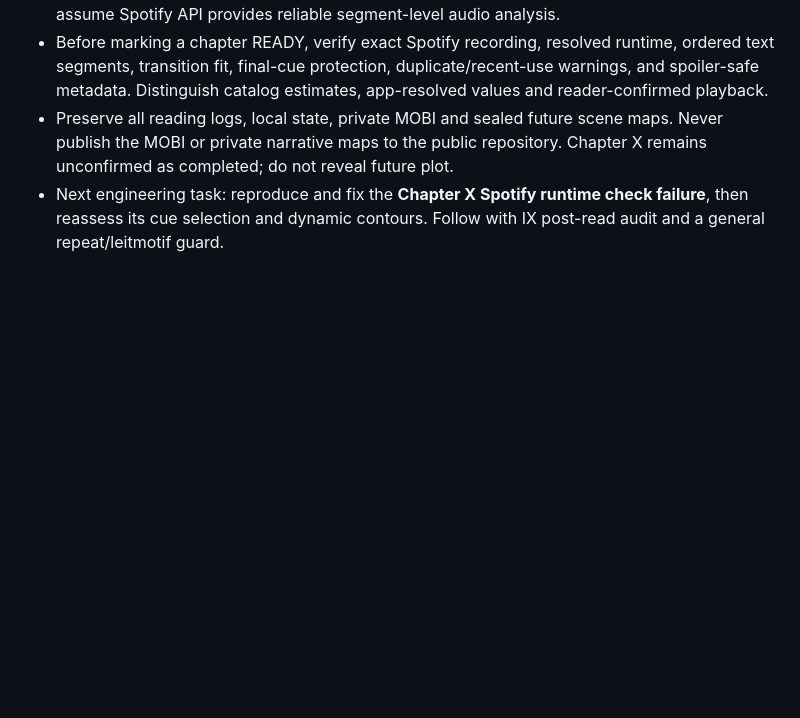
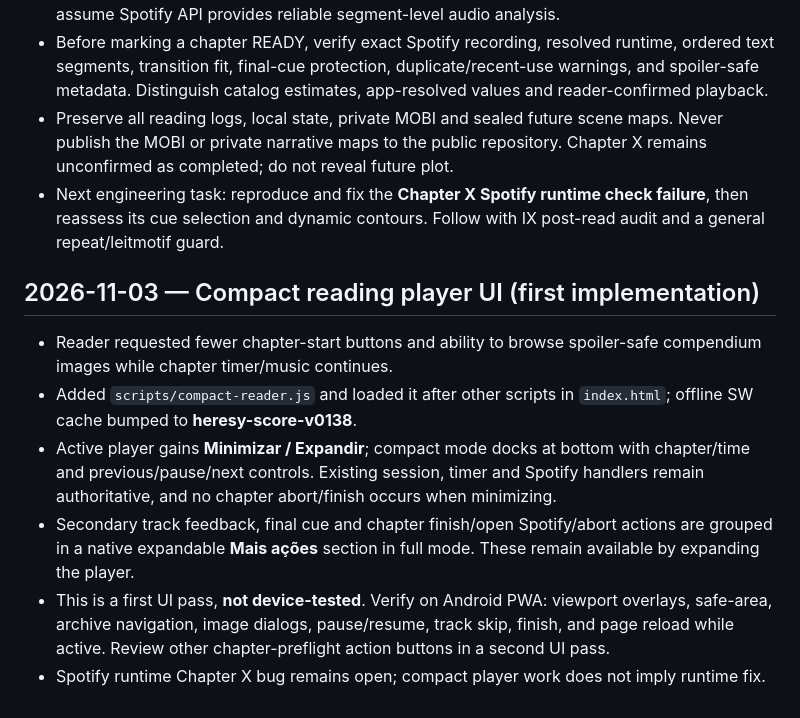
Before and after one commit to TitioChubaca/heresy-score, a Markdown page: docs/HERESY_SCORE_CONTEXT.md, the part around the change. Rendered like a GitHub page; blank space fills up the shorter version.

Commit message:
docs: record compact reader release and UI QA pending

```diff
--- a/docs/HERESY_SCORE_CONTEXT.md
+++ b/docs/HERESY_SCORE_CONTEXT.md
@@ -351,3 +351,11 @@ User-observed IX 22:38 vs 25:12 text estimate. Added The Still, Cold World (Bonu
 - Before marking a chapter READY, verify exact Spotify recording, resolved runtime, ordered text segments, transition fit, final-cue protection, duplicate/recent-use warnings, and spoiler-safe metadata. Distinguish catalog estimates, app-resolved values and reader-confirmed playback.
 - Preserve all reading logs, local state, private MOBI and sealed future scene maps. Never publish the MOBI or private narrative maps to the public repository. Chapter X remains unconfirmed as completed; do not reveal future plot.
 - Next engineering task: reproduce and fix the **Chapter X Spotify runtime check failure**, then reassess its cue selection and dynamic contours. Follow with IX post-read audit and a general repeat/leitmotif guard.
+
+## 2026-11-03 — Compact reading player UI (first implementation)
+- Reader requested fewer chapter-start buttons and ability to browse spoiler-safe compendium images while chapter timer/music continues.
+- Added `scripts/compact-reader.js` and loaded it after other scripts in `index.html`; offline SW cache bumped to **heresy-score-v0138**.
+- Active player gains **Minimizar / Expandir**; compact mode docks at bottom with chapter/time and previous/pause/next controls. Existing session, timer and Spotify handlers remain authoritative, and no chapter abort/finish occurs when minimizing.
+- Secondary track feedback, final cue and chapter finish/open Spotify/abort actions are grouped in a native expandable **Mais ações** section in full mode. These remain available by expanding the player.
+- This is a first UI pass, **not device-tested**. Verify on Android PWA: viewport overlays, safe-area, archive navigation, image dialogs, pause/resume, track skip, finish, and page reload while active. Review other chapter-preflight action buttons in a second UI pass.
+- Spotify runtime Chapter X bug remains open; compact player work does not imply runtime fix.
```
